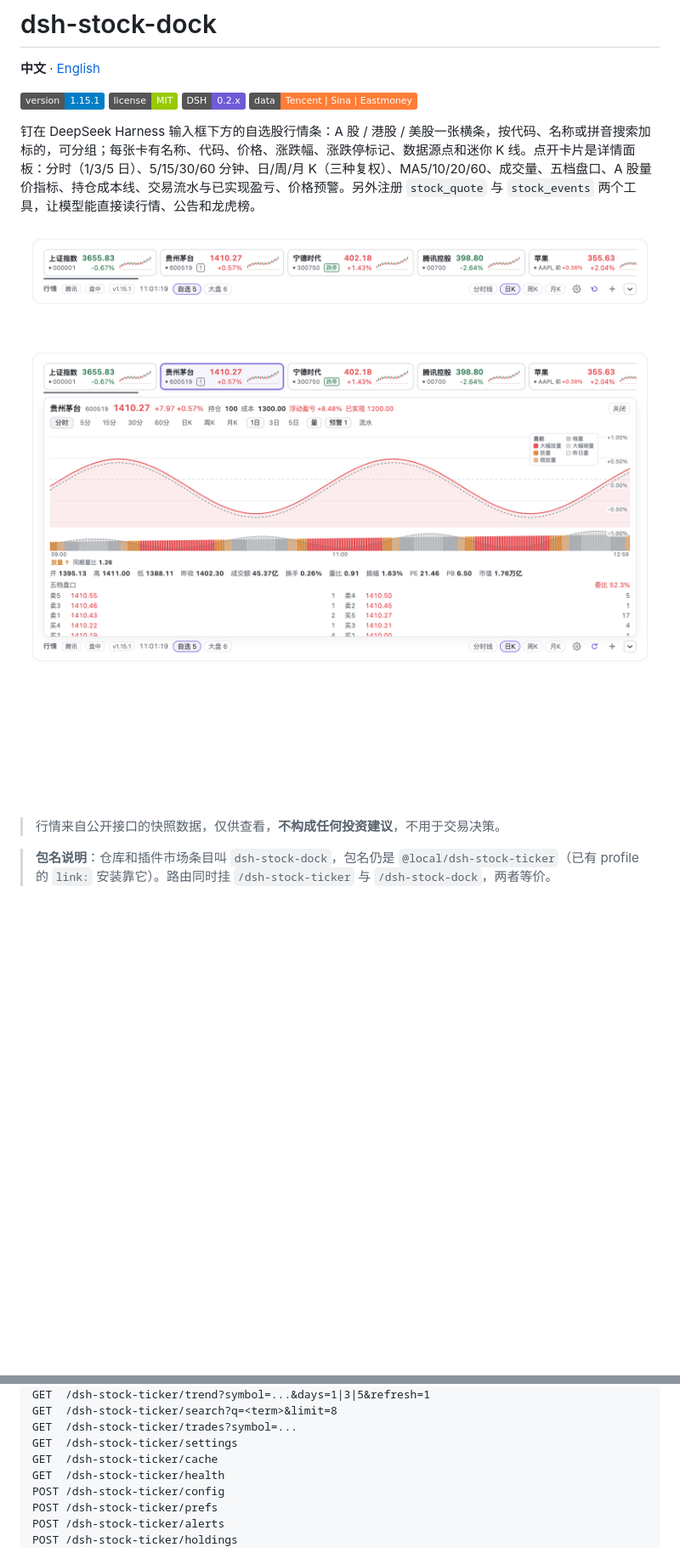
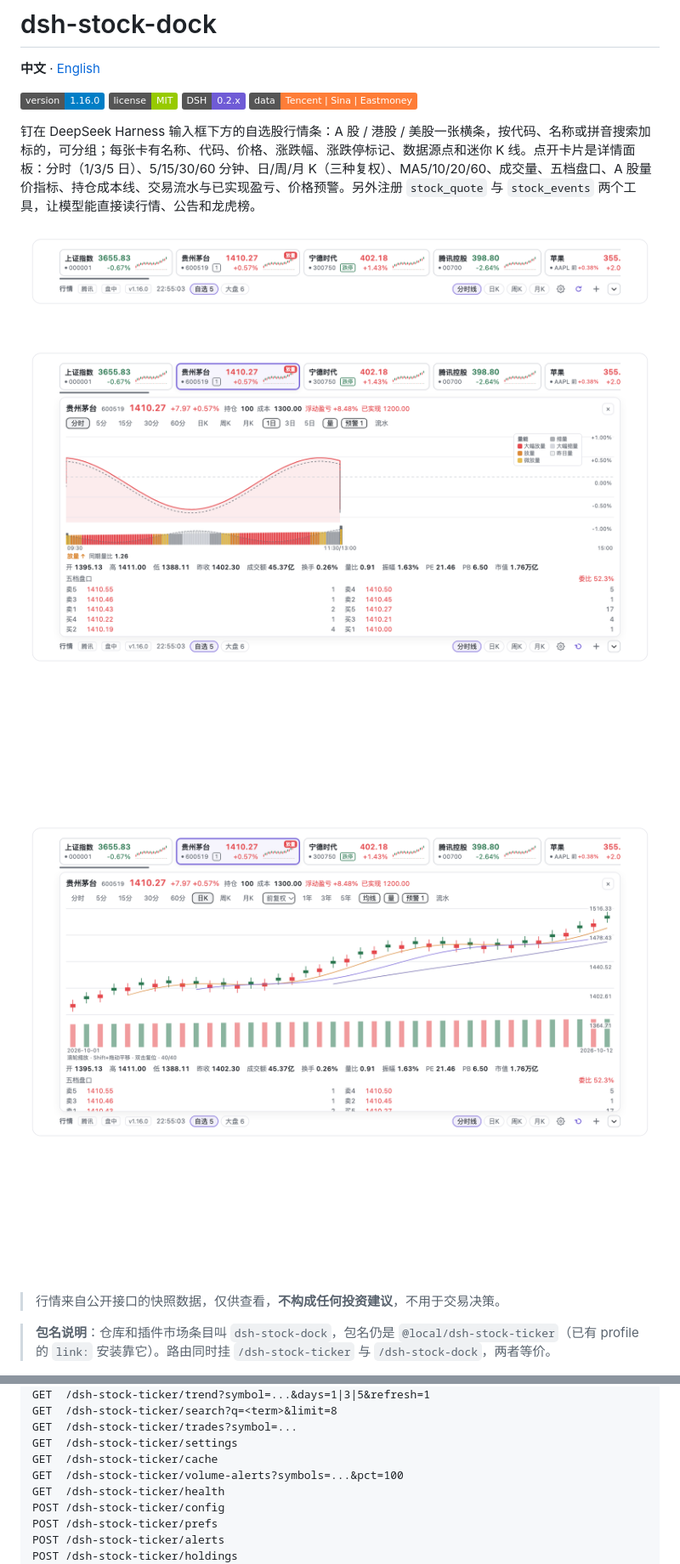
Before and after one commit to mimidor/dsh-stock-dock, a Markdown page: README.md, 2 parts joined by grey strips. Shown at 85% size. Rendered like a GitHub page; pictures changed too: docs/screenshots/detail-kline.png (added), docs/screenshots/detail.png, docs/screenshots/dock.png; badges without logos; blank space fills up the shorter version.

```diff
--- a/README.md
+++ b/README.md
@@ -2,7 +2,7 @@
 
 **中文** · [English](README.en.md)
 
-![version](https://img.shields.io/badge/version-1.15.1-blue)
+![version](https://img.shields.io/badge/version-1.16.0-blue)
 ![license](https://img.shields.io/badge/license-MIT-green)
 ![dsh](https://img.shields.io/badge/DSH-0.2.x-6f5bd6)
 ![data](https://img.shields.io/badge/data-Tencent%20%7C%20Sina%20%7C%20Eastmoney-orange)
@@ -13,6 +13,8 @@
 
 ![详情面板](docs/screenshots/detail.png)
 
+![K 线详情](docs/screenshots/detail-kline.png)
+
 > 行情来自公开接口的快照数据，仅供查看，**不构成任何投资建议**，不用于交易决策。
 
 > **包名说明**：仓库和插件市场条目叫 `dsh-stock-dock`，包名仍是 `@local/dsh-stock-ticker`（已有 profile 的 `link:` 安装靠它）。路由同时挂 `/dsh-stock-ticker` 与 `/dsh-stock-dock`，两者等价。
@@ -115,6 +117,7 @@ GET  /dsh-stock-ticker/search?q=<term>&limit=8
 GET  /dsh-stock-ticker/trades?symbol=...
 GET  /dsh-stock-ticker/settings
 GET  /dsh-stock-ticker/cache
+GET  /dsh-stock-ticker/volume-alerts?symbols=...&pct=100
 GET  /dsh-stock-ticker/health
 POST /dsh-stock-ticker/config
 POST /dsh-stock-ticker/prefs
```
Also changed, not shown: other parts of README.md (+2 -2 lines), CHANGELOG.md (+17 -0 lines), README.en.md (+6 -3 lines), docs/screenshots/settings.png, 10 other files.
